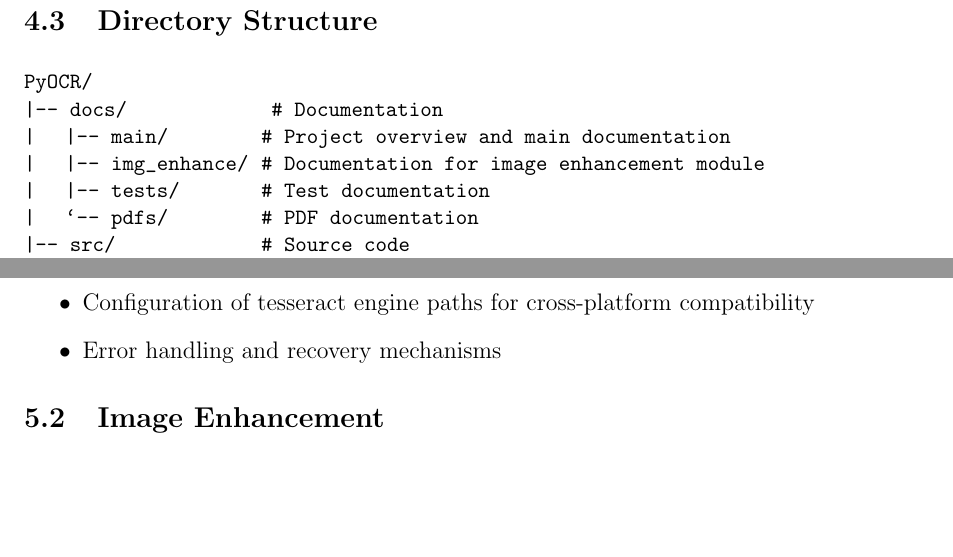
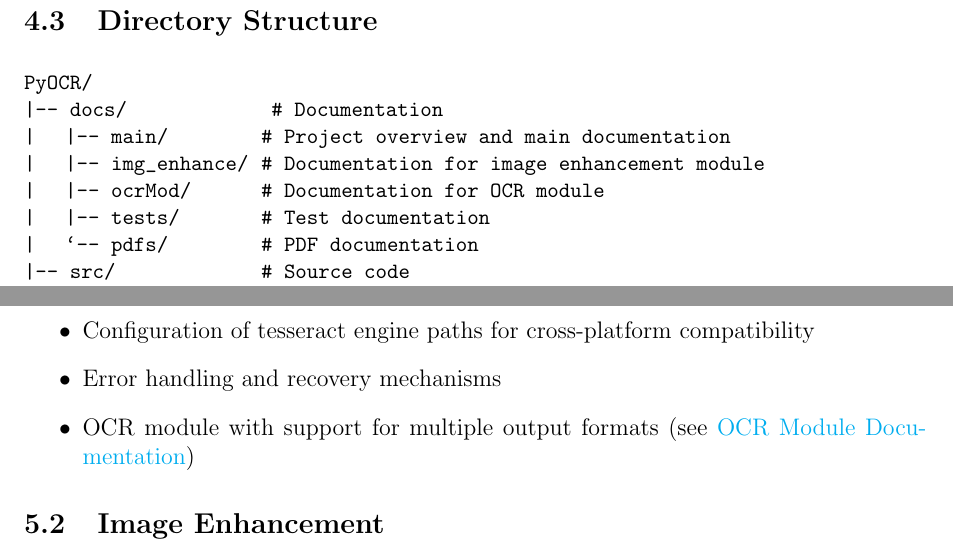
Before and after one commit to c0pt4n/PyOCR, a LaTeX document (docs/main/project_overview.tex): two parts of page 6 of 9, joined at a grey line, cut so that both start at the same text, the shorter picture padded with empty space. Compiled offline with pdfLaTeX.

Commit message:
Edit project_overview
- Add references to new modules
- Add module file structure

```diff
--- a/docs/main/project_overview.tex
+++ b/docs/main/project_overview.tex
@@ -178,6 +178,7 @@ PyOCR/
 |-- docs/               # Documentation
 |   |-- main/          # Project overview and main documentation
 |   |-- img_enhance/   # Documentation for image enhancement module
+|   |-- ocrMod/        # Documentation for OCR module
 |   |-- tests/         # Test documentation
 |   `-- pdfs/          # PDF documentation
 |-- src/               # Source code
@@ -197,6 +199,7 @@ The application integrates with Tesseract OCR through the pytesseract library. T
     \item Setup of project environment \& dependencies installation
     \item Configuration of tesseract engine paths for cross-platform compatibility
     \item Error handling and recovery mechanisms
+    \item OCR module with support for multiple output formats (see \href{../ocrMod/main.tex}{OCR Module Documentation})
 \end{itemize}
 
 \subsection{Image Enhancement}
```
Also changed, not shown: docs/main/project_overview.tex (1 more changed lines).
